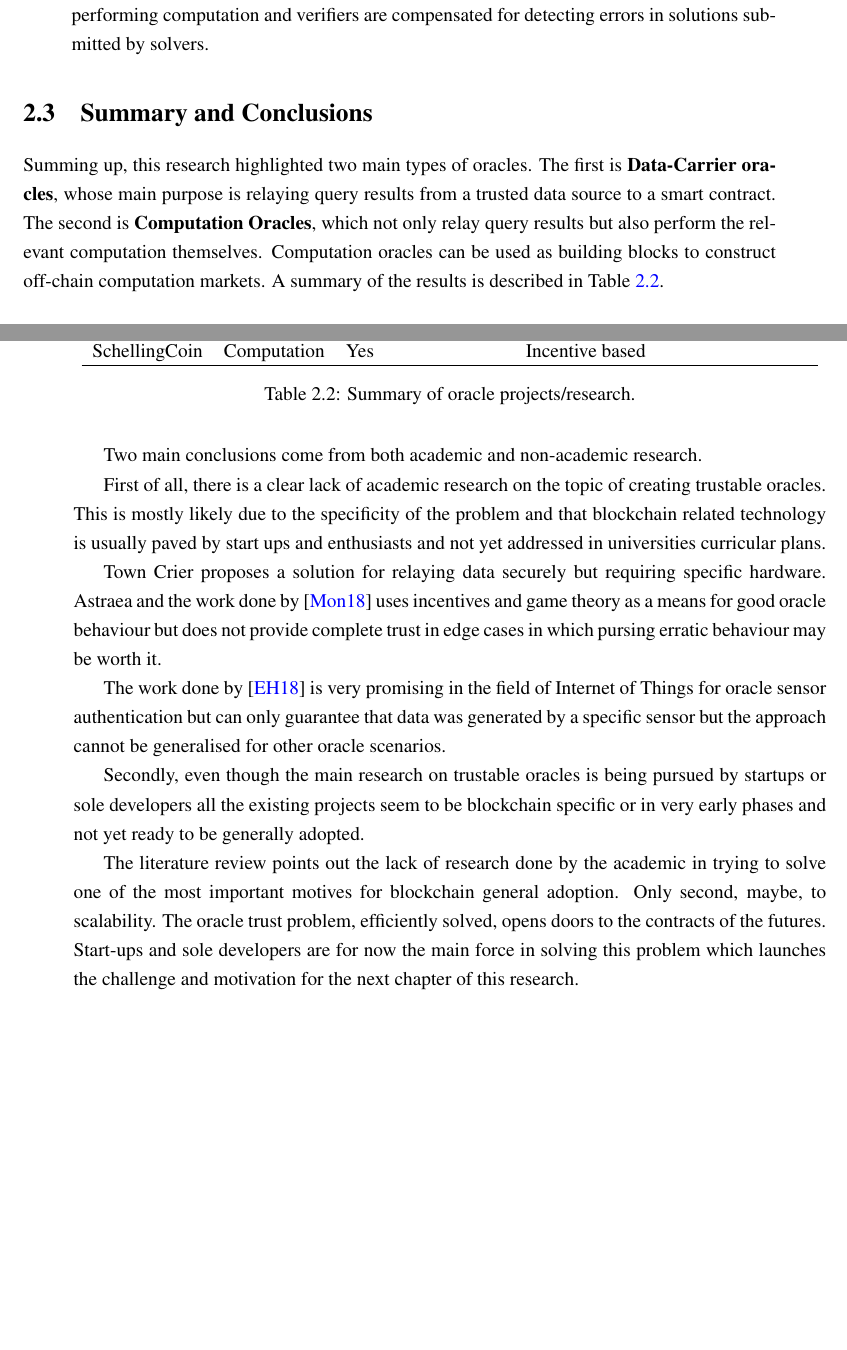
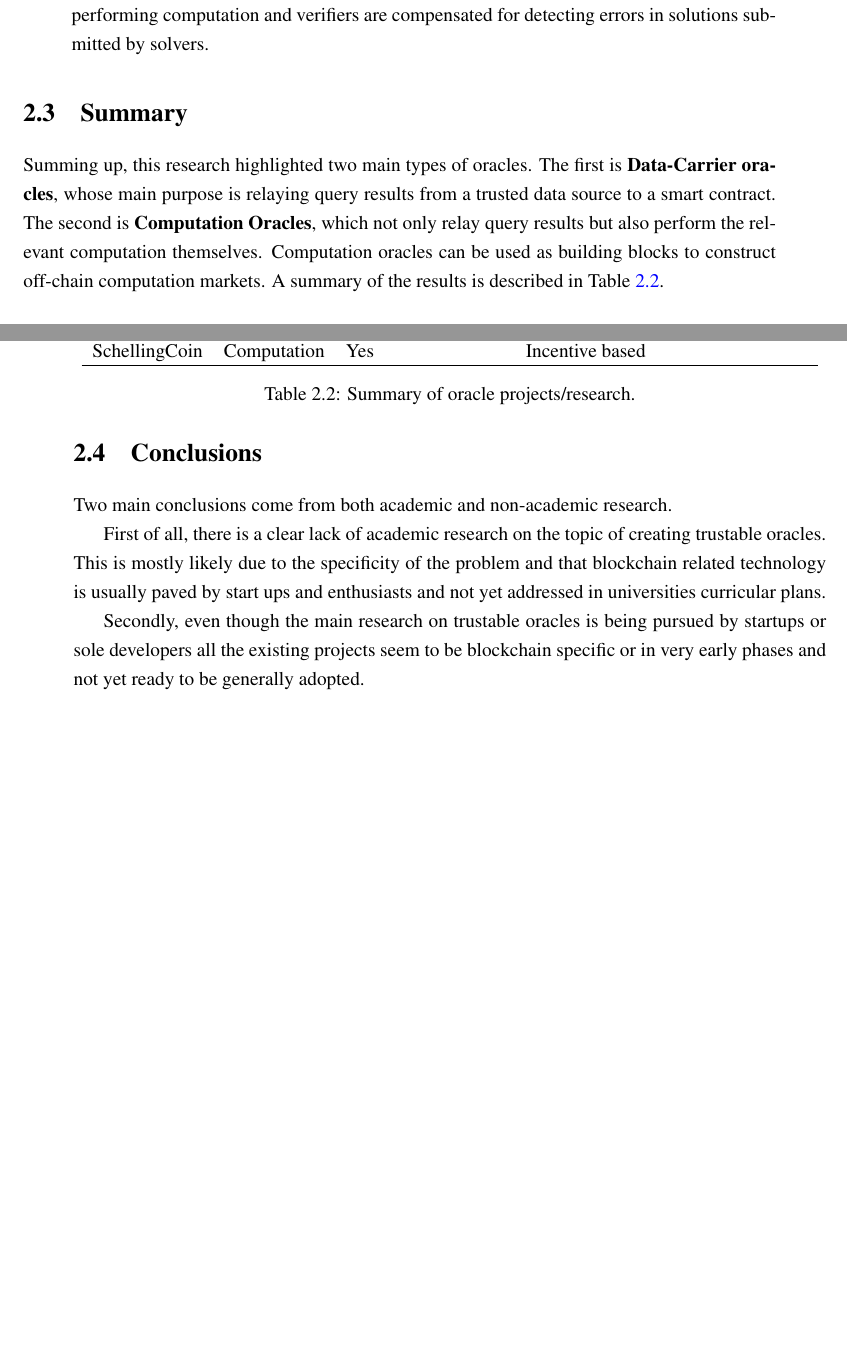
Before and after one commit to pedroduartecosta/Monografia, a LaTeX thesis (latex/mieic-en.tex, which reads latex/chapter2.tex): two parts of pages 36 and 37 of 98, joined at a grey line, cut so that both start at the same text, the shorter picture padded with empty space. Compiled offline with pdfLaTeX.

Commit message:
working on SotA conclusions

```diff
--- a/latex/chapter2.tex
+++ b/latex/chapter2.tex
@@ -219,7 +219,7 @@ The results of this search revealed a wide range of projects and protocols with
 
 
 
-\section{Summary and Conclusions}
+\section{Summary}
 
 % FIXME: Summary, ou Conclusions, evita misturar os dois... Esta secção está a precisar de ser reorganizada. começas por fazer a distinção entre data-carrier oracles e computation oracles, depois falas de questões bibliométricas ("lack of academic research"...) e depois voltas a falar de diferenças entre oracles. Sugiro que fales apenas de questões bibliométricas primeiro (e podes concluir sobre várias outras de que falas em cima mas para as quais não tens aqui informação nas conclusões) e então depois tentasses concluir sobre os oracles que encontraste.  Ontem chegamos a falar em dividir estas conclusões, uma para a SLR e outra para a pesquisa no google, mas depois de ler todo o capítulo de novo estou a achar que faz mais sentido manter apenas uma secção final de conclusões. Nesta secção (ou numa anterior, a adicionar) seria umportante tentar responder às perguntas de investigação que colocaste no início.
 
@@ -235,30 +235,37 @@ Summing up, this research highlighted two main types of oracles. The first is \t
     \hline
     Name                      & Type         & Distributed Network & Achieves trust through               \\ \hline
     Town Crier                & Data carrier & No                  & Trusted hardware signed attestations \\
-    Astraea                   & Data carrier & Yes                 & Game theory incentives               \\
-    \citet{Gordon2017}        & Computation  & Yes                 & Sets of public and private keys      \\
+    Astraea                   & Data carrier & Yes                 & Game theory incentives          \\
+    \citet{Gordon2017}        & Computation  & Yes                 & Sets of public and private keys    \\
     \citet{MontotoMonroy2018} & Data carrier & Yes                 & Incentive based                      \\
     TrueBit                   & Computation  & Yes                 & Incentive based                      \\
-    Oraclize.it               & Data carrier & No                  & TLSNotary, Android Proof             \\
-    ChainLink                 & Data carrier & Yes                 & Query multiple sources               \\
+    Oraclize.it               & Data carrier & No                  & TLSNotary, Android Proof              \\
+    ChainLink                 & Data carrier & Yes                 & Query multiple sources           \\
     SchellingCoin             & Computation  & Yes                 & Incentive based                      \\ \hline
   \end{tabular}
   \caption{Summary of oracle projects/research.}
   \label{oracle-summary}
 \end{table}
 
+
+
+\section{Conclusions}
+
 Two main conclusions come from both academic and non-academic research.
-
-% FIXME: Explicar porque é que acho que não há pesquisa suficiente a nivel acadamico.
 
 First of all, there is a clear lack of academic research on the topic of creating trustable oracles. This is mostly likely due to the specificity of the problem and that blockchain related technology is usually paved by start ups and enthusiasts and not yet addressed in universities curricular plans.
 
-Town Crier proposes a solution for relaying data securely but requiring specific hardware. Astraea and the work done by \citet{MontotoMonroy2018} uses incentives and game theory as a means for good oracle behaviour but does not provide complete trust in edge cases in which pursing erratic behaviour may be worth it.
-
-The work done by \citet{Eberhardt2018} is very promising in the field of Internet of Things for oracle sensor authentication but can only guarantee that data was generated by a specific sensor but the approach cannot be generalised for other oracle scenarios.
-
 Secondly, even though the main research on trustable oracles is being pursued by startups or sole developers all the existing projects seem to be blockchain specific or in very early phases and not yet ready to be generally adopted.
 
-%FIXME: mais duas potenciais colunas para a tabela acima: specific to a blockchain, maturity (available product, announced for future availability, proposed design, ...)
 
-The literature review points out the lack of research done by the academic in trying to solve one of the most important motives for blockchain general adoption. Only second, maybe, to scalability. The oracle trust problem, efficiently solved, opens doors to the contracts of the futures. Start-ups and sole developers are for now the main force in solving this problem which launches the challenge and motivation for the next chapter of this research.
+%FIXME: Answer research questions
+
+%First of all and to guide the focus of the research, the following research questions were defined:
+%\begin{itemize}
+%  \item RQ1: What kind of blockchain oracles have been proposed?
+%  \item RQ2: What are the research trends on blockchain oracles?
+%\end{itemize}
+
+%\textit{RQ1}, analyses the scope of existing blockchain oracles. The methodologies and technologies used, so as to understand how the oracle problem is tackled.
+
+%\textit{RQ2}, tries to identify the direction that is proving to be the most effective. Analysing past solutions that never made it into production and solutions currently adopted.
```
Also changed, not shown: mieic-en.pdf.
